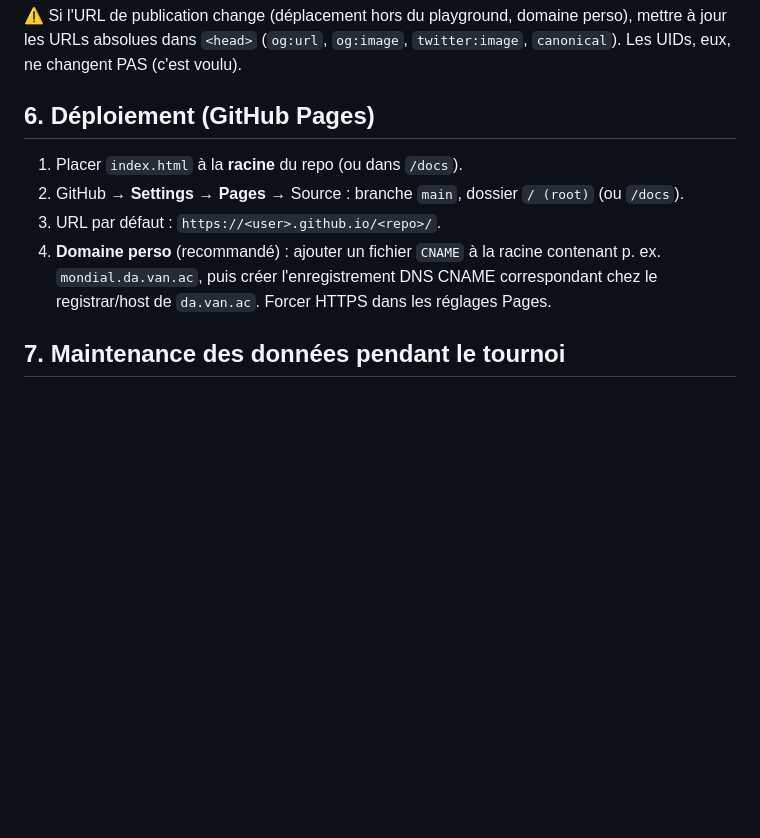
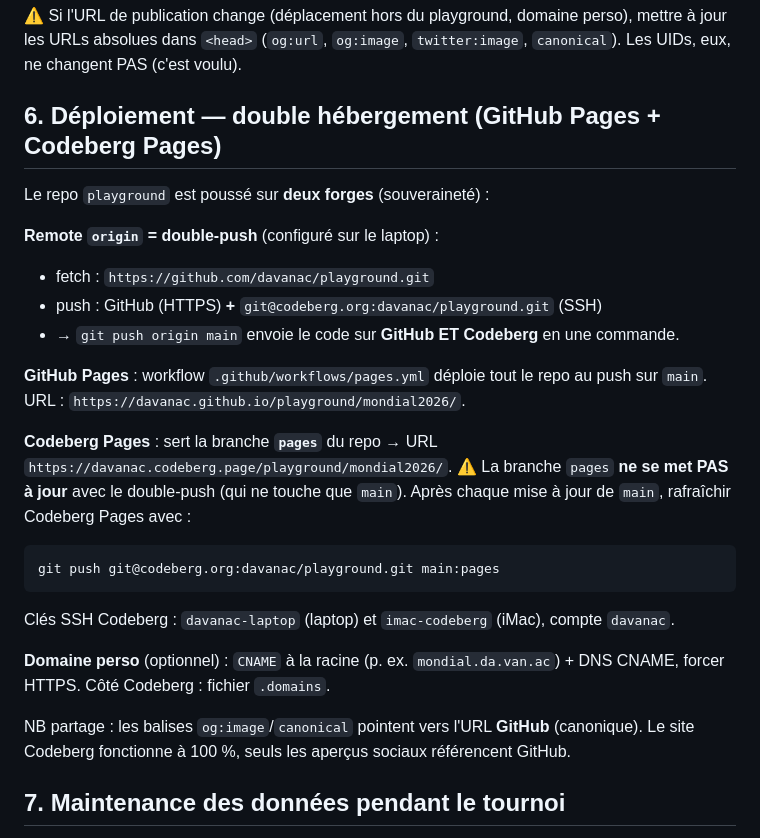
Before and after one commit to davanac/playground, a Markdown page: mondial2026/CLAUDE.md, the part around the change. Drawn GitHub-style; blank space fills up the shorter version.

Commit message:
mondial2026 : double déploiement GitHub Pages + Codeberg Pages (doc)
Co-Authored-By: Claude Opus 4.8 <noreply@anthropic.com>

````diff
--- a/mondial2026/CLAUDE.md
+++ b/mondial2026/CLAUDE.md
@@ -67,12 +67,28 @@ Préparation publique appliquée (juin 2026). Domaine d'URL retenu : **`davanac.
 
 ⚠️ Si l'URL de publication change (déplacement hors du playground, domaine perso), mettre à jour les URLs absolues dans `<head>` (`og:url`, `og:image`, `twitter:image`, `canonical`). Les UIDs, eux, ne changent PAS (c'est voulu).
 
-## 6. Déploiement (GitHub Pages)
+## 6. Déploiement — double hébergement (GitHub Pages + Codeberg Pages)
 
-1. Placer `index.html` à la **racine** du repo (ou dans `/docs`).
-2. GitHub → **Settings → Pages** → Source : branche `main`, dossier `/ (root)` (ou `/docs`).
-3. URL par défaut : `https://<user>.github.io/<repo>/`.
-4. **Domaine perso** (recommandé) : ajouter un fichier `CNAME` à la racine contenant p. ex. `mondial.da.van.ac`, puis créer l'enregistrement DNS CNAME correspondant chez le registrar/host de `da.van.ac`. Forcer HTTPS dans les réglages Pages.
+Le repo `playground` est poussé sur **deux forges** (souveraineté) :
+
+**Remote `origin` = double-push** (configuré sur le laptop) :
+- fetch : `https://github.com/davanac/playground.git`
+- push  : GitHub (HTTPS) **+** `git@codeberg.org:davanac/playground.git` (SSH)
+- → `git push origin main` envoie le code sur **GitHub ET Codeberg** en une commande.
+
+**GitHub Pages** : workflow `.github/workflows/pages.yml` déploie tout le repo au push sur `main`.
+URL : `https://davanac.github.io/playground/mondial2026/`.
+
+**Codeberg Pages** : sert la branche **`pages`** du repo → URL `https://davanac.codeberg.page/playground/mondial2026/`.
+⚠️ La branche `pages` **ne se met PAS à jour** avec le double-push (qui ne touche que `main`). Après chaque mise à jour de `main`, rafraîchir Codeberg Pages avec :
+```
+git push git@codeberg.org:davanac/playground.git main:pages
+```
+Clés SSH Codeberg : `davanac-laptop` (laptop) et `imac-codeberg` (iMac), compte `davanac`.
+
+**Domaine perso** (optionnel) : `CNAME` à la racine (p. ex. `mondial.da.van.ac`) + DNS CNAME, forcer HTTPS. Côté Codeberg : fichier `.domains`.
+
+NB partage : les balises `og:image`/`canonical` pointent vers l'URL **GitHub** (canonique). Le site Codeberg fonctionne à 100 %, seuls les aperçus sociaux référencent GitHub.
 
 ## 7. Maintenance des données pendant le tournoi
 
````
